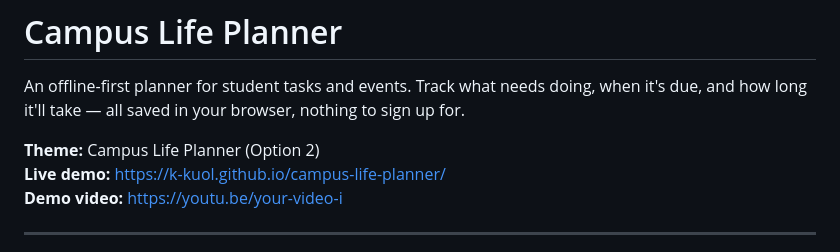
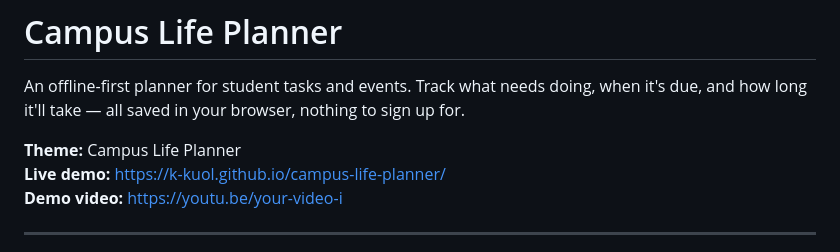
Before and after one commit to k-kuol/campus-life-planner, a Markdown page: README.md, the part around the change. Drawn GitHub-style.

```diff
--- a/README.md
+++ b/README.md
@@ -2,7 +2,7 @@
 
 An offline-first planner for student tasks and events. Track what needs doing, when it's due, and how long it'll take — all saved in your browser, nothing to sign up for.
 
-**Theme:** Campus Life Planner (Option 2)
+**Theme:** Campus Life Planner
 **Live demo:** https://k-kuol.github.io/campus-life-planner/
 **Demo video:** https://youtu.be/your-video-i
 
```
